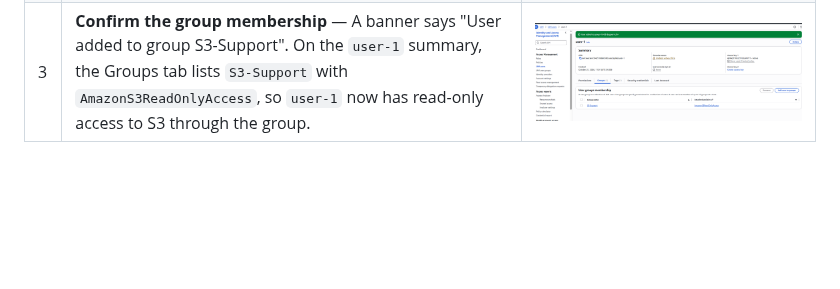
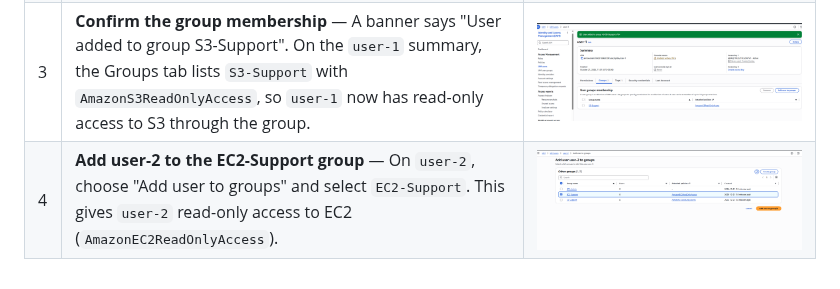
Before and after one commit to whammofficial/IAM-lab, a Markdown page: README.md, the part around the change. Rendered like a GitHub page; pictures changed too: screenshots/04-add-user-2-to-ec2-support.png (added); blank space fills up the shorter version.

Commit message:
Add step 4: add user-2 to EC2-Support group
Co-Authored-By: Claude Opus 5.5 <noreply@anthropic.com>
Claude-Session: https://claude.ai/code/session_01BL67fmxKmsQx4iib1Aqb4v

```diff
--- a/README.md
+++ b/README.md
@@ -11,3 +11,4 @@ Screenshots are stored in [`screenshots/`](screenshots/) and listed here in orde
 | 1 | **Explore IAM users** — The IAM console lists 4 users. `awsstudent` (path `/`) is the lab login, and its details show "Access denied" because it can't view itself. `user-1`, `user-2` and `user-3` are under path `/spl66/`. Each has 0 groups, a 6-minute-old password and an active access key. | ![IAM users](screenshots/01-iam-users.png) |
 | 2 | **Add user-1 to the S3-Support group** — On `user-1`, choose "Add user to groups". Of the three groups, select `S3-Support` (it has `AmazonS3ReadOnlyAccess`). The other two are `EC2-Support` (`AmazonEC2ReadOnlyAccess`) and `EC2-Admin` (no managed policy). | ![Add user-1 to S3-Support](screenshots/02-add-user-1-to-s3-support.png) |
 | 3 | **Confirm the group membership** — A banner says "User added to group S3-Support". On the `user-1` summary, the Groups tab lists `S3-Support` with `AmazonS3ReadOnlyAccess`, so `user-1` now has read-only access to S3 through the group. | ![user-1 in S3-Support](screenshots/03-user-1-in-s3-support.png) |
+| 4 | **Add user-2 to the EC2-Support group** — On `user-2`, choose "Add user to groups" and select `EC2-Support`. This gives `user-2` read-only access to EC2 (`AmazonEC2ReadOnlyAccess`). | ![Add user-2 to EC2-Support](screenshots/04-add-user-2-to-ec2-support.png) |
```
